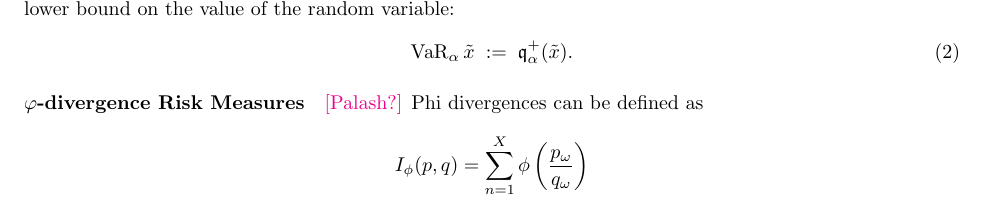
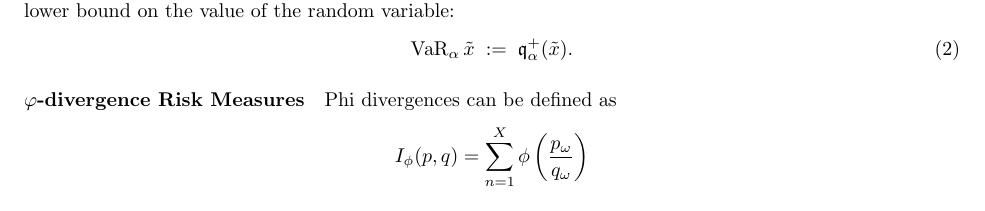
Before and after one commit to GersiD/FastCVaR, a LaTeX document (main.tex): part of page 1 of 7, cut so that both start at the same text. Compiled offline with pdfLaTeX.

Commit message:
Update on Overleaf.

```diff
--- a/main.tex
+++ b/main.tex
@@ -97,9 +96,9 @@ Monetary risk measures generalize the expectation operator to account for the un
 \end{equation}
 \paragraph{$\varphi$-divergence Risk Measures}
 
-\mm{Palash?}
+
 Phi divergences can be defined as \[I_\phi(p, q) = \sum_{n=1}^X \phi\left(\frac{p_\omega}{q_\omega}\right)
-\] for two discrete probability distributions $p$ and $q$.
+\] for two discrete probability distributions $p$ and $q$, where $\phi$ is a convex function such that $\phi(1)=0$. A $\phi$ divergence risk measure can be defined
 
 
 \cite{Ahmadi-Javid2017,Ahmadi-Javid2012, }
```
Also changed, not shown: main.tex (3 more changed lines).
